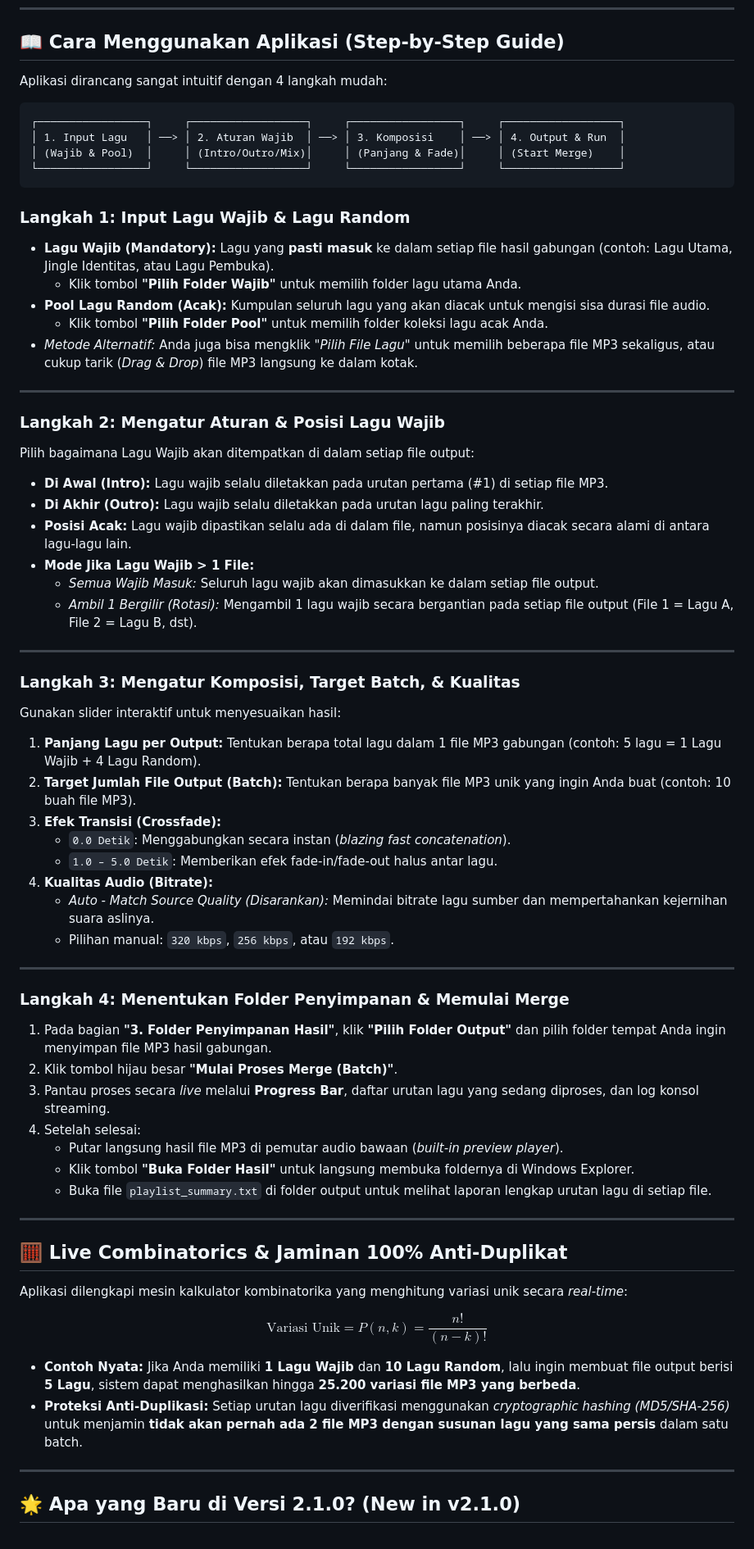
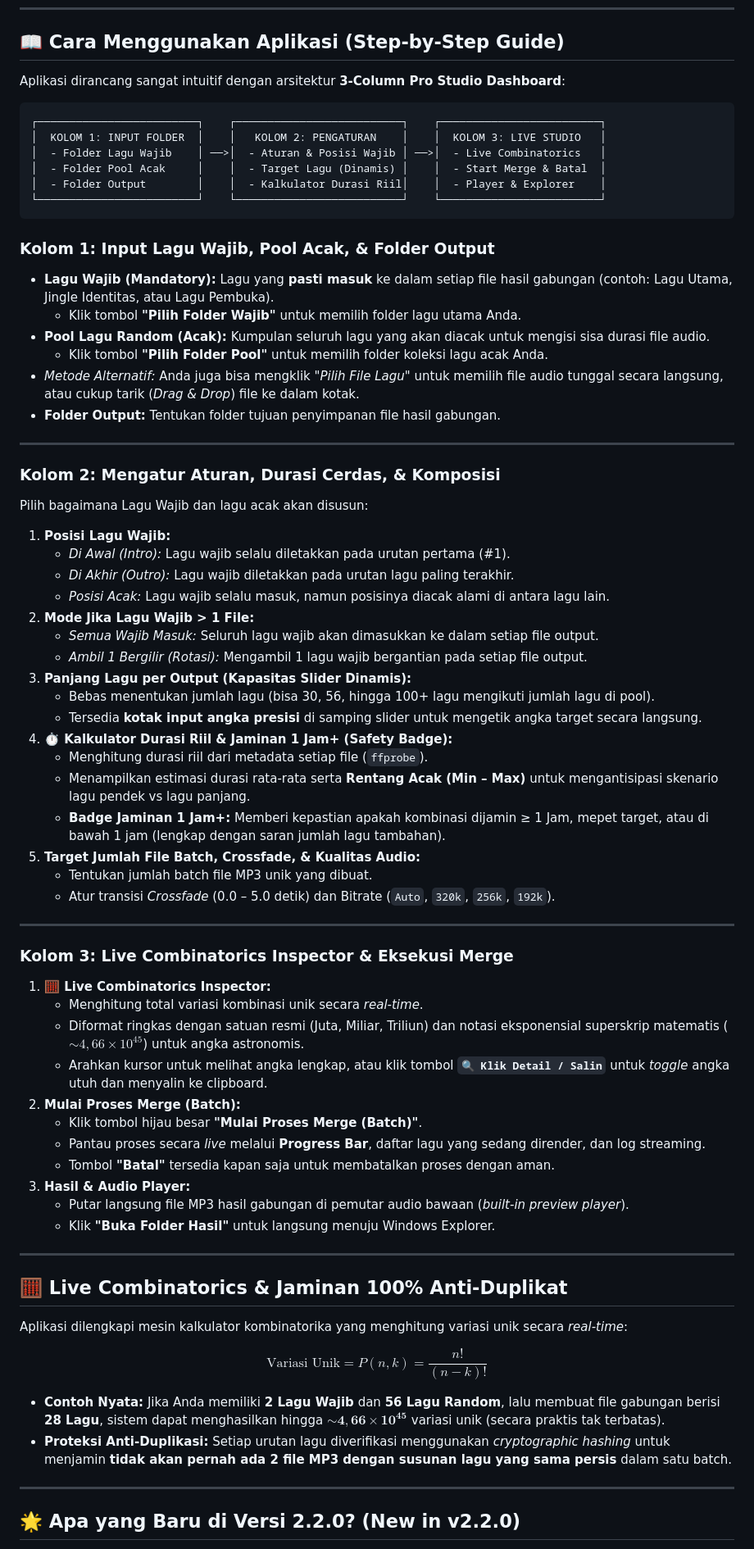
Before and after one commit to maxnmrantau/Smart-MP3-Batch-Merger, a Markdown page: README.md, the part around one of its changes. Shown at 82% size. Rendered like a GitHub page.

Commit message:
docs: update README.md for v2.2.0 release, 3-column dashboard, and smart duration features

````diff
--- a/README.md
+++ b/README.md
@@ -49,56 +50,61 @@ Aplikasi ini mengotomatiskan seluruh proses tersebut hanya dalam **sekali klik**
 
 ## 📖 Cara Menggunakan Aplikasi (Step-by-Step Guide)
 
-Aplikasi dirancang sangat intuitif dengan 4 langkah mudah:
+Aplikasi dirancang sangat intuitif dengan arsitektur **3-Column Pro Studio Dashboard**:
 
 ```
-┌─────────────────┐     ┌──────────────────┐     ┌─────────────────┐     ┌──────────────────┐
-│ 1. Input Lagu   │ ──> │ 2. Aturan Wajib  │ ──> │ 3. Komposisi    │ ──> │ 4. Output & Run  │
-│ (Wajib & Pool)  │     │ (Intro/Outro/Mix)│     │ (Panjang & Fade)│     │ (Start Merge)    │
-└─────────────────┘     └──────────────────┘     └─────────────────┘     └──────────────────┘
+┌─────────────────────────┐    ┌──────────────────────────┐    ┌─────────────────────────┐
+│  KOLOM 1: INPUT FOLDER  │    │   KOLOM 2: PENGATURAN    │    │  KOLOM 3: LIVE STUDIO   │
+│  - Folder Lagu Wajib    │ ──>│  - Aturan & Posisi Wajib │ ──>│  - Live Combinatorics   │
+│  - Folder Pool Acak     │    │  - Target Lagu (Dinamis) │    │  - Start Merge & Batal  │
+│  - Folder Output        │    │  - Kalkulator Durasi Riil│    │  - Player & Explorer    │
+└─────────────────────────┘    └──────────────────────────┘    └─────────────────────────┘
 ```
 
-### Langkah 1: Input Lagu Wajib & Lagu Random
+### Kolom 1: Input Lagu Wajib, Pool Acak, & Folder Output
 * **Lagu Wajib (Mandatory):** Lagu yang **pasti masuk** ke dalam setiap file hasil gabungan (contoh: Lagu Utama, Jingle Identitas, atau Lagu Pembuka).
   * Klik tombol **"Pilih Folder Wajib"** untuk memilih folder lagu utama Anda.
 * **Pool Lagu Random (Acak):** Kumpulan seluruh lagu yang akan diacak untuk mengisi sisa durasi file audio.
   * Klik tombol **"Pilih Folder Pool"** untuk memilih folder koleksi lagu acak Anda.
-* *Metode Alternatif:* Anda juga bisa mengklik *"Pilih File Lagu"* untuk memilih beberapa file MP3 sekaligus, atau cukup tarik (*Drag & Drop*) file MP3 langsung ke dalam kotak.
+* *Metode Alternatif:* Anda juga bisa mengklik *"Pilih File Lagu"* untuk memilih file audio tunggal secara langsung, atau cukup tarik (*Drag & Drop*) file ke dalam kotak.
+* **Folder Output:** Tentukan folder tujuan penyimpanan file hasil gabungan.
 
 ---
 
-### Langkah 2: Mengatur Aturan & Posisi Lagu Wajib
-Pilih bagaimana Lagu Wajib akan ditempatkan di dalam setiap file output:
-* **Di Awal (Intro):** Lagu wajib selalu diletakkan pada urutan pertama (#1) di setiap file MP3.
-* **Di Akhir (Outro):** Lagu wajib selalu diletakkan pada urutan lagu paling terakhir.
-* **Posisi Acak:** Lagu wajib dipastikan selalu ada di dalam file, namun posisinya diacak secara alami di antara lagu-lagu lain.
-* **Mode Jika Lagu Wajib > 1 File:**
-  * *Semua Wajib Masuk:* Seluruh lagu wajib akan dimasukkan ke dalam setiap file output.
-  * *Ambil 1 Bergilir (Rotasi):* Mengambil 1 lagu wajib secara bergantian pada setiap file output (File 1 = Lagu A, File 2 = Lagu B, dst).
+### Kolom 2: Mengatur Aturan, Durasi Cerdas, & Komposisi
+Pilih bagaimana Lagu Wajib dan lagu acak akan disusun:
+1. **Posisi Lagu Wajib:**
+   * *Di Awal (Intro):* Lagu wajib selalu diletakkan pada urutan pertama (#1).
+   * *Di Akhir (Outro):* Lagu wajib diletakkan pada urutan lagu paling terakhir.
+   * *Posisi Acak:* Lagu wajib selalu masuk, namun posisinya diacak alami di antara lagu lain.
+2. **Mode Jika Lagu Wajib > 1 File:**
+   * *Semua Wajib Masuk:* Seluruh lagu wajib akan dimasukkan ke dalam setiap file output.
+   * *Ambil 1 Bergilir (Rotasi):* Mengambil 1 lagu wajib bergantian pada setiap file output.
+3. **Panjang Lagu per Output (Kapasitas Slider Dinamis):**
+   * Bebas menentukan jumlah lagu (bisa 30, 56, hingga 100+ lagu mengikuti jumlah lagu di pool).
+   * Tersedia **kotak input angka presisi** di samping slider untuk mengetik angka target secara langsung.
+4. **⏱️ Kalkulator Durasi Riil & Jaminan 1 Jam+ (Safety Badge):**
+   * Menghitung durasi riil dari metadata setiap file (`ffprobe`).
+   * Menampilkan estimasi durasi rata-rata serta **Rentang Acak (Min – Max)** untuk mengantisipasi skenario lagu pendek vs lagu panjang.
+   * **Badge Jaminan 1 Jam+:** Memberi kepastian apakah kombinasi dijamin &ge; 1 Jam, mepet target, atau di bawah 1 jam (lengkap dengan saran jumlah lagu tambahan).
+5. **Target Jumlah File Batch, Crossfade, & Kualitas Audio:**
+   * Tentukan jumlah batch file MP3 unik yang dibuat.
+   * Atur transisi *Crossfade* (0.0 – 5.0 detik) dan Bitrate (`Auto`, `320k`, `256k`, `192k`).
 
 ---
 
-### Langkah 3: Mengatur Komposisi, Target Batch, & Kualitas
-Gunakan slider interaktif untuk menyesuaikan hasil:
-1. **Panjang Lagu per Output:** Tentukan berapa total lagu dalam 1 file MP3 gabungan (contoh: 5 lagu = 1 Lagu Wajib + 4 Lagu Random).
-2. **Target Jumlah File Output (Batch):** Tentukan berapa banyak file MP3 unik yang ingin Anda buat (contoh: 10 buah file MP3).
-3. **Efek Transisi (Crossfade):**
-   * `0.0 Detik`: Menggabungkan secara instan (*blazing fast concatenation*).
-   * `1.0 – 5.0 Detik`: Memberikan efek fade-in/fade-out halus antar lagu.
-4. **Kualitas Audio (Bitrate):**
-   * *Auto - Match Source Quality (Disarankan):* Memindai bitrate lagu sumber dan mempertahankan kejernihan suara aslinya.
-   * Pilihan manual: `320 kbps`, `256 kbps`, atau `192 kbps`.
-
----
-
-### Langkah 4: Menentukan Folder Penyimpanan & Memulai Merge
-1. Pada bagian **"3. Folder Penyimpanan Hasil"**, klik **"Pilih Folder Output"** dan pilih folder tempat Anda ingin menyimpan file MP3 hasil gabungan.
-2. Klik tombol hijau besar **"Mulai Proses Merge (Batch)"**.
-3. Pantau proses secara *live* melalui **Progress Bar**, daftar urutan lagu yang sedang diproses, dan log konsol streaming.
-4. Setelah selesai:
-   * Putar langsung hasil file MP3 di pemutar audio bawaan (*built-in preview player*).
-   * Klik tombol **"Buka Folder Hasil"** untuk langsung membuka foldernya di Windows Explorer.
-   * Buka file `playlist_summary.txt` di folder output untuk melihat laporan lengkap urutan lagu di setiap file.
+### Kolom 3: Live Combinatorics Inspector & Eksekusi Merge
+1. **🧮 Live Combinatorics Inspector:**
+   * Menghitung total variasi kombinasi unik secara *real-time*.
+   * Diformat ringkas dengan satuan resmi (Juta, Miliar, Triliun) dan notasi eksponensial superskrip matematis ($\sim 4,66 \times 10^{45}$) untuk angka astronomis.
+   * Arahkan kursor untuk melihat angka lengkap, atau klik tombol **`🔍 Klik Detail / Salin`** untuk *toggle* angka utuh dan menyalin ke clipboard.
+2. **Mulai Proses Merge (Batch):**
+   * Klik tombol hijau besar **"Mulai Proses Merge (Batch)"**.
+   * Pantau proses secara *live* melalui **Progress Bar**, daftar lagu yang sedang dirender, dan log streaming.
+   * Tombol **"Batal"** tersedia kapan saja untuk membatalkan proses dengan aman.
+3. **Hasil & Audio Player:**
+   * Putar langsung file MP3 hasil gabungan di pemutar audio bawaan (*built-in preview player*).
+   * Klik **"Buka Folder Hasil"** untuk langsung menuju Windows Explorer.
 
 ---
 
@@ -108,10 +114,10 @@ Aplikasi dilengkapi mesin kalkulator kombinatorika yang menghitung variasi unik
 
 $$\text{Variasi Unik} = P(n, k) = \frac{n!}{(n - k)!}$$
 
-* **Contoh Nyata:** Jika Anda memiliki **1 Lagu Wajib** dan **10 Lagu Random**, lalu ingin membuat file output berisi **5 Lagu**, sistem dapat menghasilkan hingga **25.200 variasi file MP3 yang berbeda**.
-* **Proteksi Anti-Duplikasi:** Setiap urutan lagu diverifikasi menggunakan *cryptographic hashing (MD5/SHA-256)* untuk menjamin **tidak akan pernah ada 2 file MP3 dengan susunan lagu yang sama persis** dalam satu batch.
+* **Contoh Nyata:** Jika Anda memiliki **2 Lagu Wajib** dan **56 Lagu Random**, lalu membuat file gabungan berisi **28 Lagu**, sistem dapat menghasilkan hingga $\mathbf{\sim 4,66 \times 10^{45}}$ variasi unik (secara praktis tak terbatas).
+* **Proteksi Anti-Duplikasi:** Setiap urutan lagu diverifikasi menggunakan *cryptographic hashing* untuk menjamin **tidak akan pernah ada 2 file MP3 dengan susunan lagu yang sama persis** dalam satu batch.
 
 ---
 
-## 🌟 Apa yang Baru di Versi 2.1.0? (New in v2.1.0)
+## 🌟 Apa yang Baru di Versi 2.2.0? (New in v2.2.0)
 
````
Also changed, not shown: other parts of README.md (+32 -17 lines).
